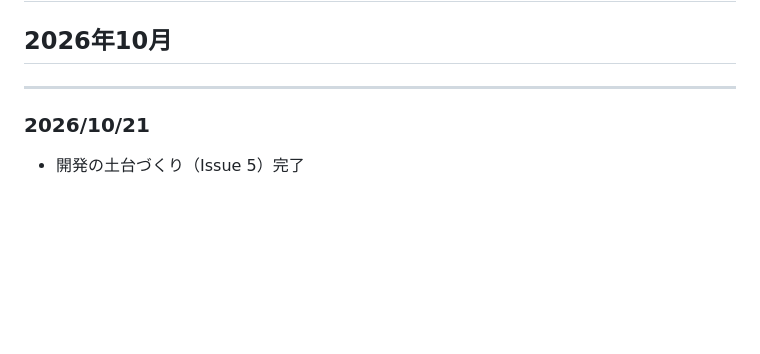
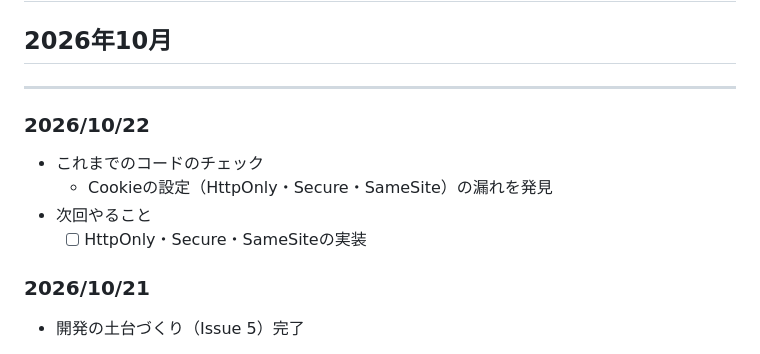
Before and after one commit to yamamoto-log/stock-management-system, a Markdown page: notes/dev-journal.md, the part around the change. GitHub-like rendering; blank space fills up the shorter version.

Commit message:
docs: 開発ノートの追記

```diff
--- a/notes/dev-journal.md
+++ b/notes/dev-journal.md
@@ -5,6 +5,11 @@
 
 
 ---
+### 2026/10/22
+* これまでのコードのチェック
+  - Cookieの設定（HttpOnly・Secure・SameSite）の漏れを発見
+* 次回やること
+  - [ ] HttpOnly・Secure・SameSiteの実装
 
 ### 2026/10/21
 * 開発の土台づくり（Issue 5）完了
```
